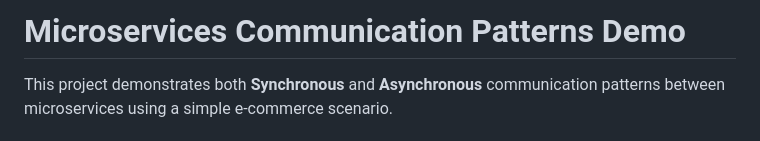
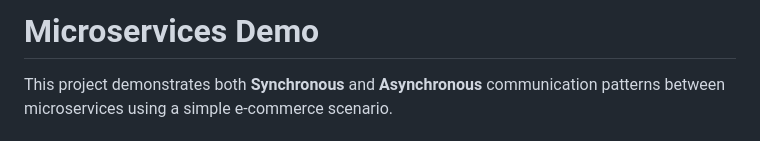
Before and after one commit to RangaDM/Cloud-Native-project, a Markdown page: README.md, the part around the change. GitHub-like rendering.

```diff
--- a/README.md
+++ b/README.md
@@ -1,4 +1,4 @@
-# Microservices Communication Patterns Demo
+# Microservices Demo
 
 This project demonstrates both **Synchronous** and **Asynchronous** communication patterns between microservices using a simple e-commerce scenario.
 
```
